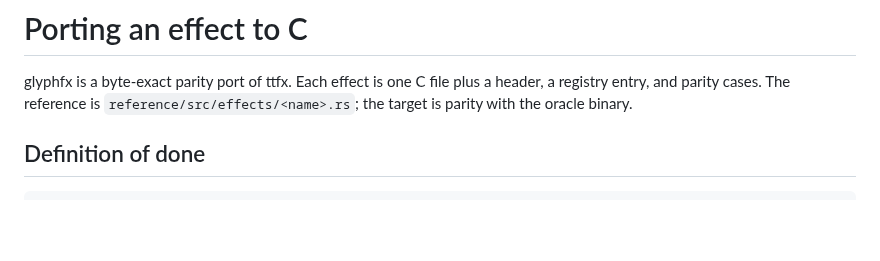
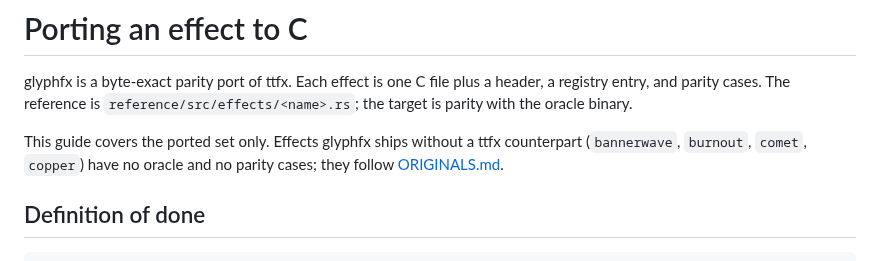
Before and after one commit to blackopsrepl/glyphfx, a Markdown page: docs/PORTING.md, the part around the change. GitHub-like rendering; blank space fills up the shorter version.

```diff
--- a/docs/PORTING.md
+++ b/docs/PORTING.md
@@ -3,6 +3,10 @@
 glyphfx is a byte-exact parity port of ttfx. Each effect is one C file plus a
 header, a registry entry, and parity cases. The reference is
 `reference/src/effects/<name>.rs`; the target is parity with the oracle binary.
+
+This guide covers the ported set only. Effects glyphfx ships without a ttfx
+counterpart (`bannerwave`, `burnout`, `comet`, `copper`) have no oracle and no
+parity cases; they follow [ORIGINALS.md](ORIGINALS.md).
 
 ## Definition of done
 
```
Also changed, not shown: README.md (+19 -1 lines), docs/ORIGINALS.md (added, +122 -0 lines), docs/effects/bannerwave.gif (added), docs/effects/burnout.gif (added), docs/effects/comet.gif (added), docs/effects/copper.gif (added), 2 other files.
